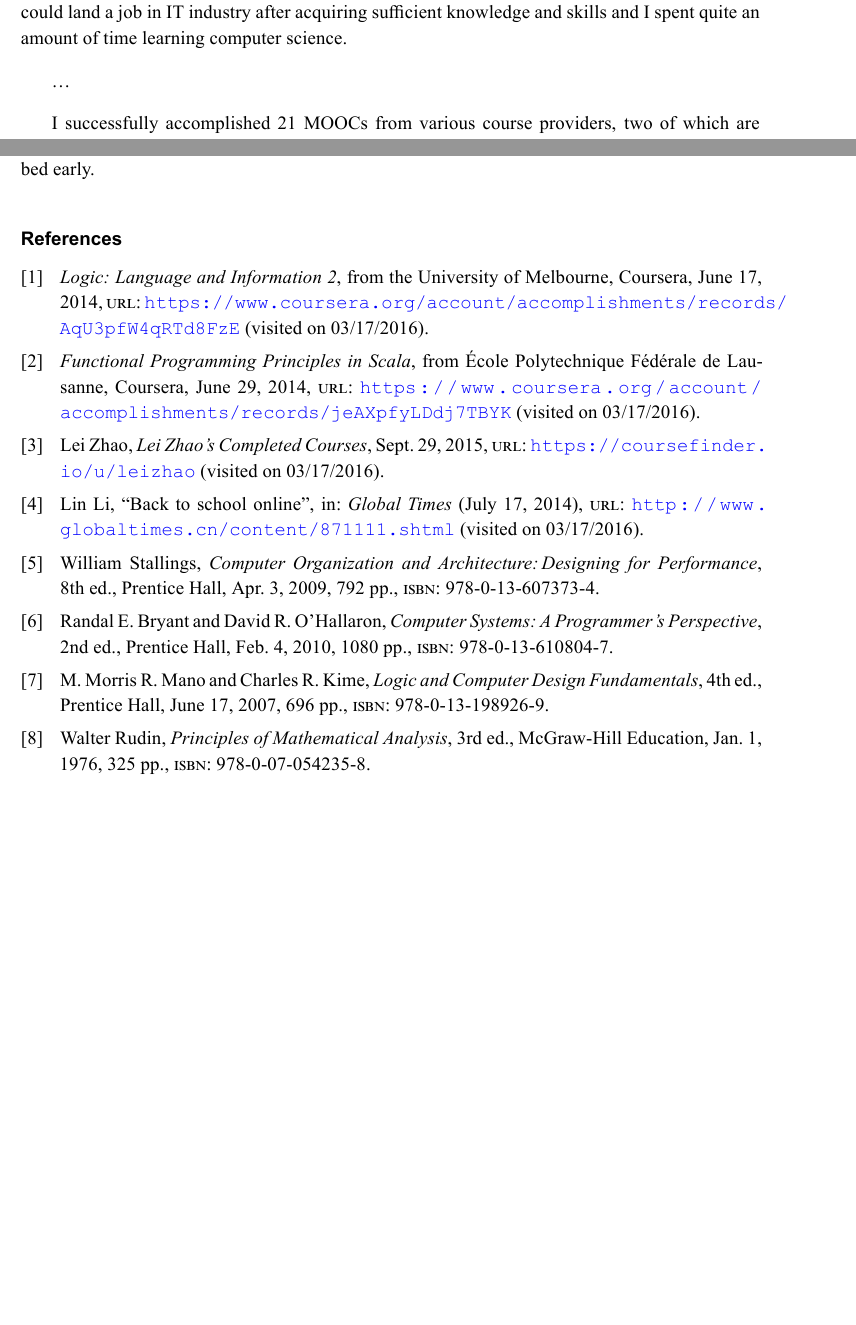
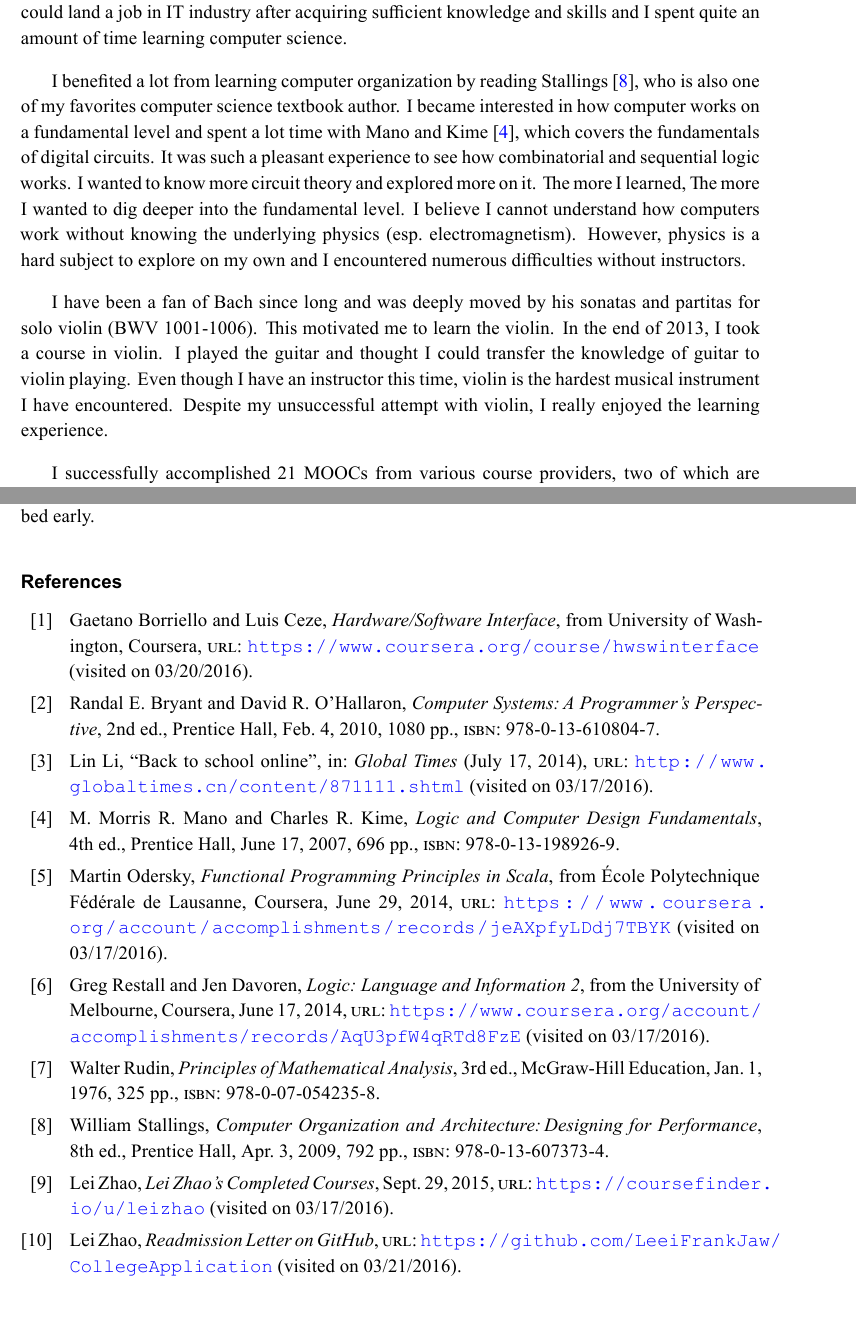
Before and after one commit to LeeiFrankJaw/CollegeApplication, a LaTeX document (Readmission.tex, which reads personal.bib): two parts of pages 1 and 3 of 3, joined at a grey line, cut so that both start at the same text, the shorter picture padded with empty space. The pictures show the PDF file Readmission.pdf that the author committed with the source.

Commit message:
Some change

```diff
--- a/Readmission.tex
+++ b/Readmission.tex
@@ -24,12 +24,13 @@
 	In the following years, I lived in several cities in China (Beijing, Tongling, Shanghai) and continued to learn using available resources (books, MOOCs, websites). At the time, I thought I could land a job in IT industry after acquiring sufficient knowledge and skills and I spent quite an amount of time learning computer science.
 
 	% notable books
+	I benefited a lot from learning computer organization by reading \textcite{COA8e}, who is also one of my favorites computer science textbook author. I became interested in how computer works on a fundamental level and spent a lot time with \textcite{LCDF}, which covers the fundamentals of digital circuits. It was such a pleasant experience to see how combinatorial and sequential logic works. I wanted to know more circuit theory and explored more on it. The more I learned, The more I wanted to dig deeper into the fundamental level. I believe I cannot understand how computers work without knowing the underlying physics (esp.\ electromagnetism). However, physics is a hard subject to explore on my own and I encountered numerous difficulties without instructors.
 
 	% Try to learn Violin
-	\dots
+	I have been a fan of Bach since long and was deeply moved by his sonatas and partitas for solo violin (BWV 1001-1006). This motivated me to learn the violin. In the end of 2013, I took a course in violin. I played the guitar and thought I could transfer the knowledge of guitar to violin playing. Even though I have an instructor this time, violin is the hardest musical instrument I have encountered. Despite my unsuccessful attempt with violin, I really enjoyed the learning experience.
 
 	% my MOOCing experience
-	I successfully accomplished 21 MOOCs from various course providers, two of which are officially verified by Coursera. One was \textcite{LLI2}, the other was \textcite{FPPS}. The list of 21 courses can be found here~\cite{accredible}.
+	I successfully accomplished 21 MOOCs from various course providers, two of which are officially verified by Coursera. One was \textcitetitle{LLI2}, the other was \textcitetitle{FPPS}. The list of 21 courses can be found here~\cite{accredible}.
 
 	% Hardware Software Interface / CSAPP
 	\dots
--- a/personal.bib
+++ b/personal.bib
@@ -1,6 +2,7 @@
 @STRING( PH = "Prentice Hall" )
 @STRING( MHE = "McGraw-Hill Education" )
 @online{LLI2,
+	author = {Greg Restall and Jen Davoren},
 	title = {Logic: Language and Information 2},
 	date = {2014-06-17},
 	url = {https://www.coursera.org/account/accomplishments/records/AqU3pfW4qRTd8FzE},
@@ -72,3 +75,17 @@
 	isbn = {978-0-07-054235-8},
 	pagetotal = {325},
 }
+@online{HSI,
+	author = {Gaetano Borriello and Luis Ceze},
+	title = {Hardware/Software Interface},
+	titleaddon = {from University of Washington},
+	organization = {Coursera},
+	url = {https://www.coursera.org/course/hwswinterface},
+	urldate = {2016-03-20},
+}
+@online{readmission,
+	author = LZ,
+	title = {Readmission Letter on GitHub},
+	url = {https://github.com/LeeiFrankJaw/CollegeApplication},
+	urldate = {2016-03-21},
+}
```
Also changed, not shown: Readmission.pdf, Readmission.tex (2 more changed lines), personal.bib (4 more changed lines).
